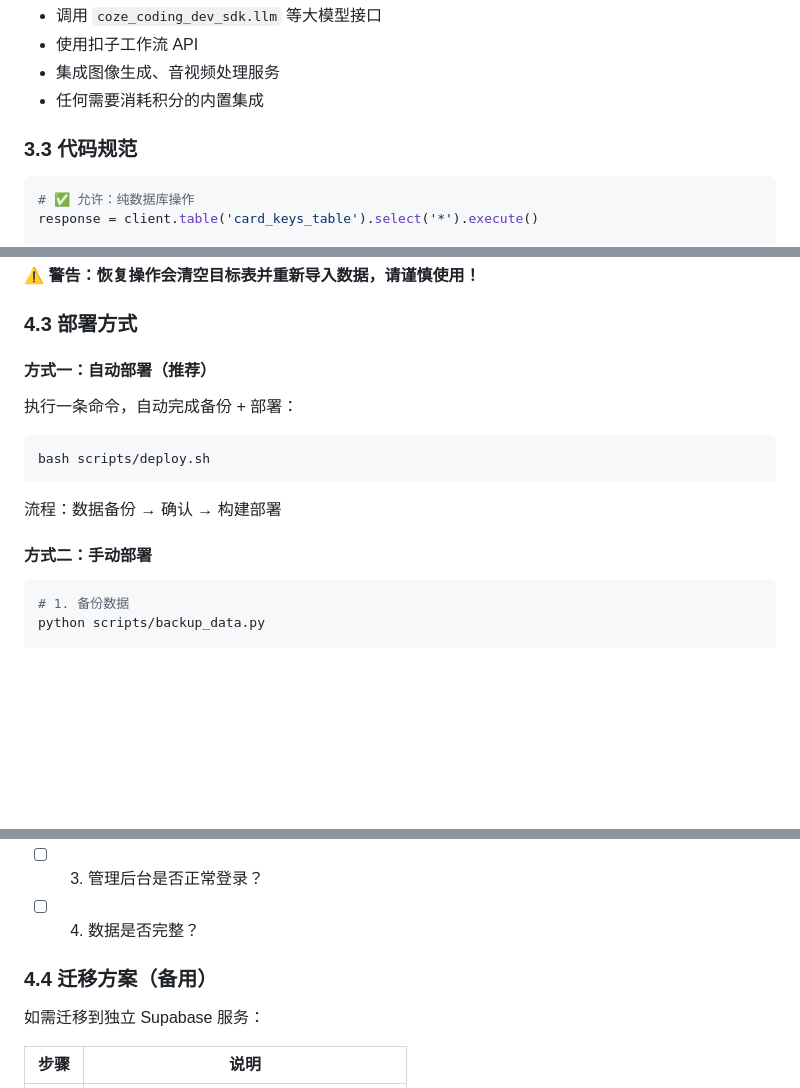
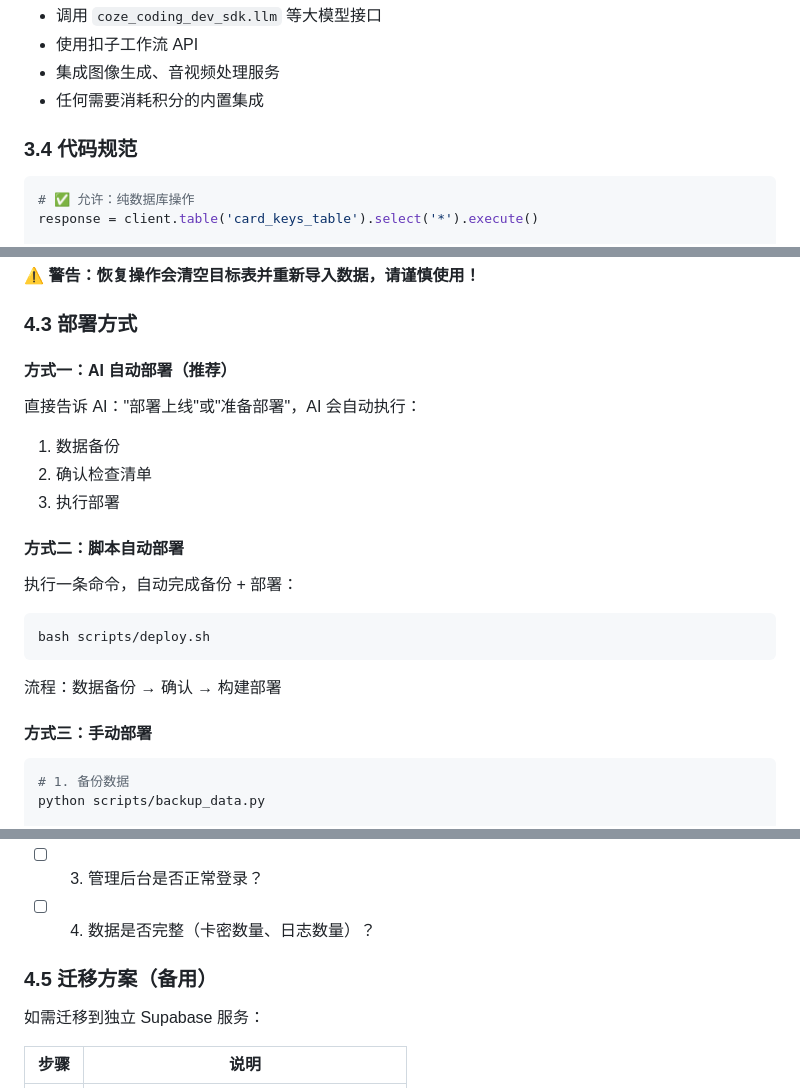
Before and after one commit to qjm150-afk/card-key-system, a Markdown page: docs/开发规范.md, 3 parts joined by grey strips. Rendered like a GitHub page; blank space fills up the shorter version.

Commit message:
docs: 修复开发规范文档的编号和内容问题
- 修复章节编号重复（3.3→3.3和3.4）
- 新增"AI自动部署"方式说明
- 删除重复的检查项
- 修复迁移方案编号（4.4→4.5）
- 确认文档与实现完全一致

````diff
--- a/docs/开发规范.md
+++ b/docs/开发规范.md
@@ -110,7 +110,7 @@ response = client.table('card_keys_table').select('*').execute()
 - 集成图像生成、音视频处理服务
 - 任何需要消耗积分的内置集成
 
-### 3.3 代码规范
+### 3.4 代码规范
 
 ```python
 # ✅ 允许：纯数据库操作
@@ -164,7 +164,14 @@ python scripts/restore_data.py --file backup_20260313_120000.json
 
 ### 4.3 部署方式
 
-#### 方式一：自动部署（推荐）
+#### 方式一：AI 自动部署（推荐）
+
+直接告诉 AI："部署上线"或"准备部署"，AI 会自动执行：
+1. 数据备份
+2. 确认检查清单
+3. 执行部署
+
+#### 方式二：脚本自动部署
 
 执行一条命令，自动完成备份 + 部署：
 
@@ -174,7 +181,7 @@ bash scripts/deploy.sh
 
 流程：数据备份 → 确认 → 构建部署
 
-#### 方式二：手动部署
+#### 方式三：手动部署
 
 ```bash
 # 1. 备份数据
@@ -198,9 +205,9 @@ coze build && coze start
 - [ ] 1. 首页是否正常访问？
 - [ ] 2. 卡密验证功能是否正常？
 - [ ] 3. 管理后台是否正常登录？
-- [ ] 4. 数据是否完整？
+- [ ] 4. 数据是否完整（卡密数量、日志数量）？
 
-### 4.4 迁移方案（备用）
+### 4.5 迁移方案（备用）
 
 如需迁移到独立 Supabase 服务：
 
````
